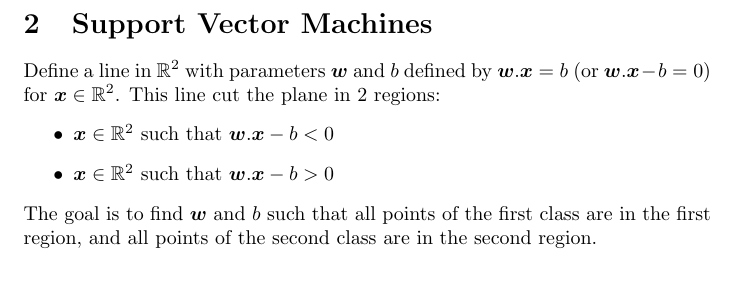
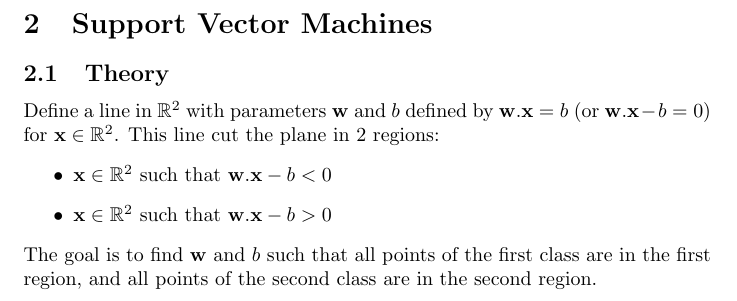
Before and after one commit to pauldubois98/RefresherMaths2023, a LaTeX problem sheet (ExercisesSet6/ExercisesSVM.tex): part of page 2 of 2, cut so that both start at the same text. Compiled offline with pdfLaTeX.

Commit message:
added theory subsection

```diff
--- a/ExercisesSet6/ExercisesSVM.tex
+++ b/ExercisesSet6/ExercisesSVM.tex
@@ -52,13 +52,16 @@
 	Find the point where $\nabla f = 0$
 
 	\section{Support Vector Machines}
-	Define a line in $\R^2$ with parameters $\boldsymbol{w}$ and $b$ defined by $\boldsymbol{w}.\boldsymbol{x} = b$ (or $\boldsymbol{w}.\boldsymbol{x} - b = 0$) for $\boldsymbol{x} \in \R^2$.
+	\subsection{Theory}
+	Define a line in $\R^2$ with parameters $\mathbf{w}$ and $b$ defined by $\mathbf{w}.\mathbf{x} = b$ (or $\mathbf{w}.\mathbf{x} - b = 0$) for $\mathbf{x} \in \R^2$.
 	This line cut the plane in 2 regions:
 	\begin{itemize}
-		\item $\boldsymbol{x} \in \R^2$ such that $\boldsymbol{w}.\boldsymbol{x} - b < 0$
-		\item $\boldsymbol{x} \in \R^2$ such that $\boldsymbol{w}.\boldsymbol{x} - b > 0$
+		\item $\mathbf{x} \in \R^2$ such that $\mathbf{w}.\mathbf{x} - b < 0$
+		\item $\mathbf{x} \in \R^2$ such that $\mathbf{w}.\mathbf{x} - b > 0$
 	\end{itemize}
-	The goal is to find $\boldsymbol{w}$ and $b$ such that all points of the first class are in the first region, and all points of the second class are in the second region.
+	The goal is to find $\mathbf{w}$ and $b$ such that all points of the first class are in the first region, and all points of the second class are in the second region.
+
+
 
 
 \end{document}
```
Also changed, not shown: ExercisesSet6/ExercisesSVM.pdf.
